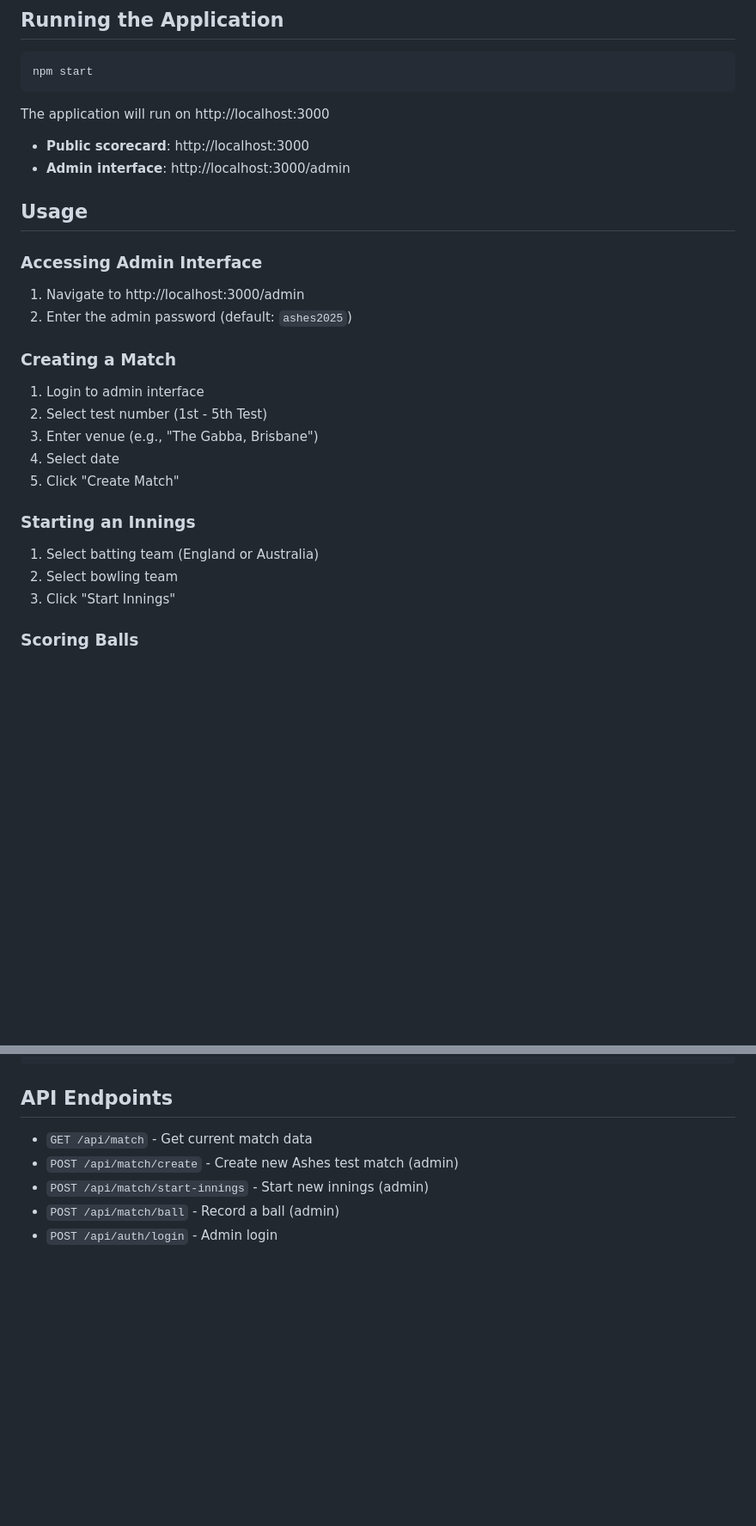
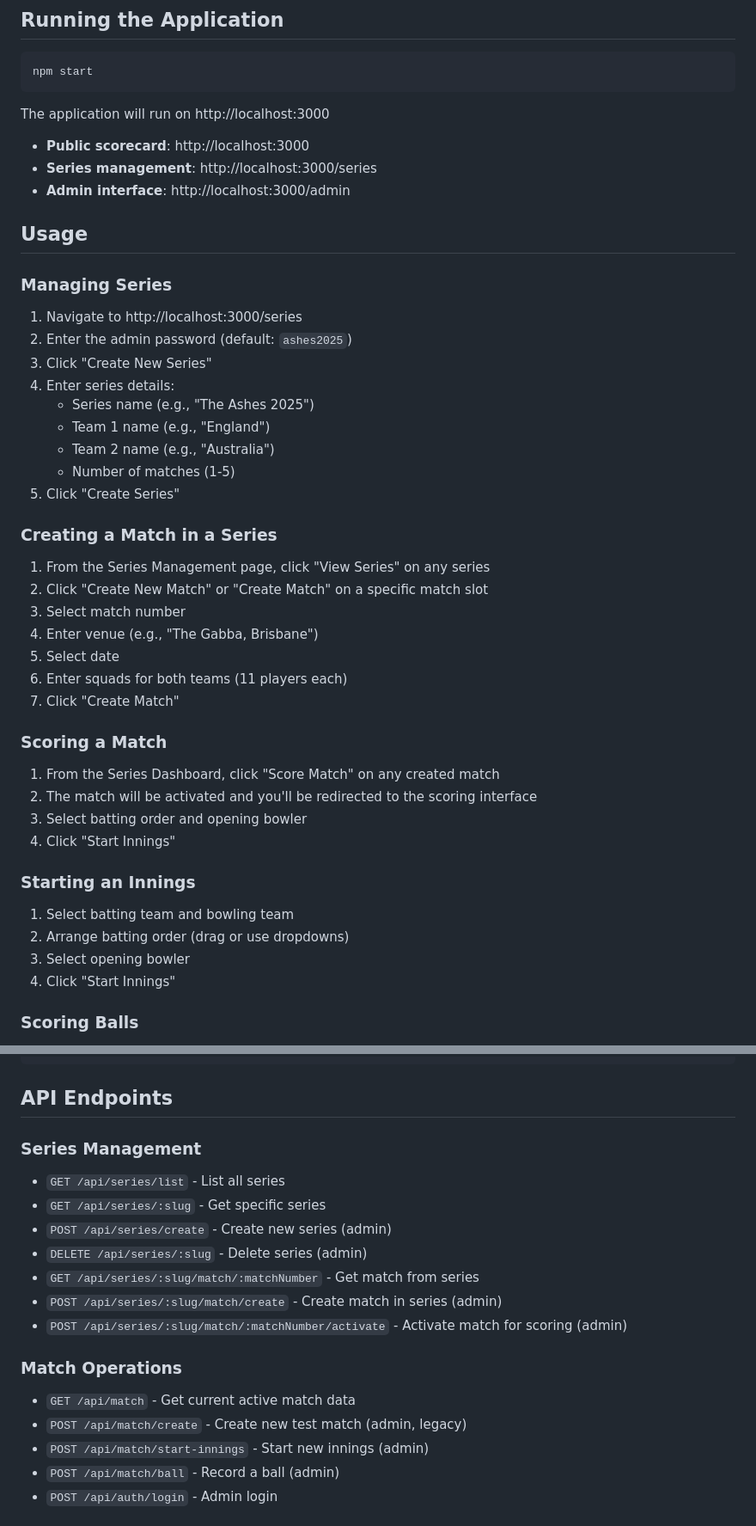
Before and after one commit to samlindsay4/cricket-text, a Markdown page: README.md, 2 parts joined by grey strips. Shown at 86% size. Drawn GitHub-style; blank space fills up the shorter version.

```diff
--- a/README.md
+++ b/README.md
@@ -65,28 +75,46 @@ npm start
 The application will run on http://localhost:3000
 
 - **Public scorecard**: http://localhost:3000
+- **Series management**: http://localhost:3000/series
 - **Admin interface**: http://localhost:3000/admin
 
 ## Usage
 
-### Accessing Admin Interface
+### Managing Series
 
-1. Navigate to http://localhost:3000/admin
+1. Navigate to http://localhost:3000/series
 2. Enter the admin password (default: `ashes2025`)
+3. Click "Create New Series"
+4. Enter series details:
+   - Series name (e.g., "The Ashes 2025")
+   - Team 1 name (e.g., "England")
+   - Team 2 name (e.g., "Australia")
+   - Number of matches (1-5)
+5. Click "Create Series"
 
-### Creating a Match
+### Creating a Match in a Series
 
-1. Login to admin interface
-2. Select test number (1st - 5th Test)
-3. Enter venue (e.g., "The Gabba, Brisbane")
-4. Select date
-5. Click "Create Match"
+1. From the Series Management page, click "View Series" on any series
+2. Click "Create New Match" or "Create Match" on a specific match slot
+3. Select match number
+4. Enter venue (e.g., "The Gabba, Brisbane")
+5. Select date
+6. Enter squads for both teams (11 players each)
+7. Click "Create Match"
+
+### Scoring a Match
+
+1. From the Series Dashboard, click "Score Match" on any created match
+2. The match will be activated and you'll be redirected to the scoring interface
+3. Select batting order and opening bowler
+4. Click "Start Innings"
 
 ### Starting an Innings
 
-1. Select batting team (England or Australia)
-2. Select bowling team
-3. Click "Start Innings"
+1. Select batting team and bowling team
+2. Arrange batting order (drag or use dropdowns)
+3. Select opening bowler
+4. Click "Start Innings"
 
 ### Scoring Balls
 
@@ -158,8 +226,18 @@ Match data is stored in `data/match.json`:
 
 ## API Endpoints
 
-- `GET /api/match` - Get current match data
-- `POST /api/match/create` - Create new Ashes test match (admin)
+### Series Management
+- `GET /api/series/list` - List all series
+- `GET /api/series/:slug` - Get specific series
+- `POST /api/series/create` - Create new series (admin)
+- `DELETE /api/series/:slug` - Delete series (admin)
+- `GET /api/series/:slug/match/:matchNumber` - Get match from series
+- `POST /api/series/:slug/match/create` - Create match in series (admin)
+- `POST /api/series/:slug/match/:matchNumber/activate` - Activate match for scoring (admin)
+
+### Match Operations
+- `GET /api/match` - Get current active match data
+- `POST /api/match/create` - Create new test match (admin, legacy)
 - `POST /api/match/start-innings` - Start new innings (admin)
 - `POST /api/match/ball` - Record a ball (admin)
 - `POST /api/auth/login` - Admin login
```
Also changed, not shown: other parts of README.md (+66 -16 lines).
